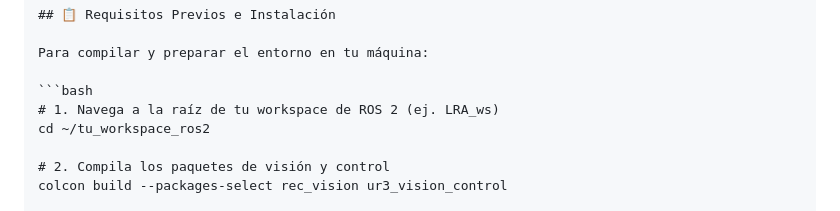
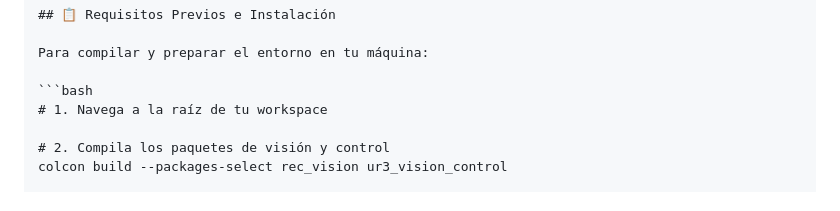
Before and after one commit to SilOV21/Clasificaci-n-de-tapones-plasticos-REC-, a Markdown page: README.md, the part around the change. Rendered like a GitHub page.

````diff
--- a/README.md
+++ b/README.md
@@ -11,8 +11,7 @@ Este repositorio contiene la integración del sistema de visión artificial y co
 Para compilar y preparar el entorno en tu máquina:
 
 ```bash
-# 1. Navega a la raíz de tu workspace de ROS 2 (ej. LRA_ws)
-cd ~/tu_workspace_ros2
+# 1. Navega a la raíz de tu workspace
 
 # 2. Compila los paquetes de visión y control
 colcon build --packages-select rec_vision ur3_vision_control
````
